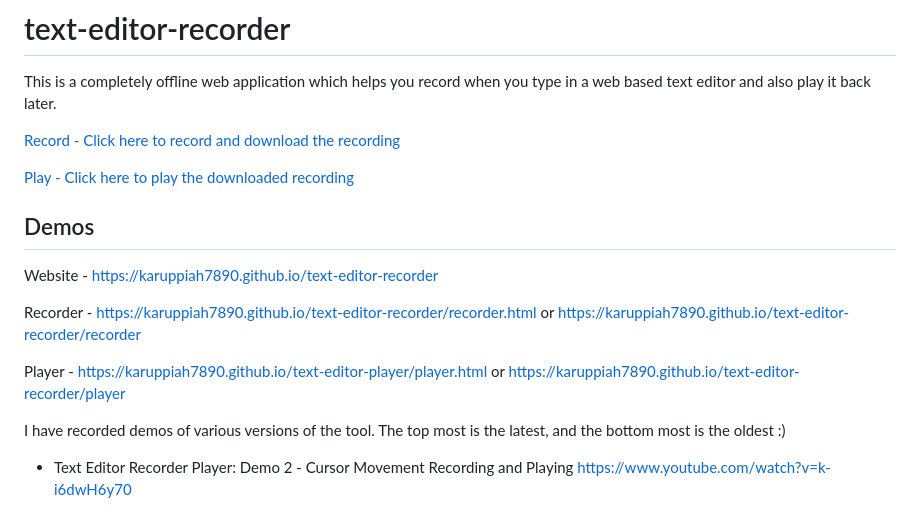
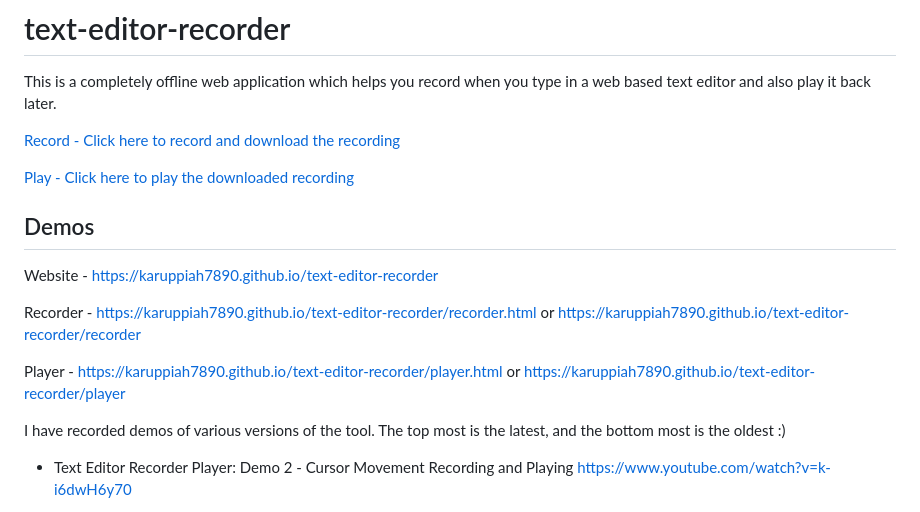
Before and after one commit to karuppiah7890/text-editor-recorder, a Markdown page: README.md, the part around one of its changes. Rendered like a GitHub page.

Commit message:
Update README.md
Fix links and also fix display of links on website

```diff
--- a/README.md
+++ b/README.md
@@ -11,9 +11,9 @@ type in a web based text editor and also play it back later.
 
 Website - https://karuppiah7890.github.io/text-editor-recorder
 
-Recorder - https://karuppiah7890.github.io/text-editor-recorder/recorder.html or https://karuppiah7890.github.io/text-editor-recorder/recorder
+Recorder - [https://karuppiah7890.github.io/text-editor-recorder/recorder.html](https://karuppiah7890.github.io/text-editor-recorder/recorder.html) or [https://karuppiah7890.github.io/text-editor-recorder/recorder](https://karuppiah7890.github.io/text-editor-recorder/recorder)
 
-Player - https://karuppiah7890.github.io/text-editor-player/player.html or https://karuppiah7890.github.io/text-editor-recorder/player
+Player - [https://karuppiah7890.github.io/text-editor-recorder/player.html](https://karuppiah7890.github.io/text-editor-recorder/player.html) or [https://karuppiah7890.github.io/text-editor-recorder/player](https://karuppiah7890.github.io/text-editor-recorder/player)
 
 I have recorded demos of various versions of the tool. The top most is the
 latest, and the bottom most is the oldest :)
```
Also changed, not shown: other parts of README.md (+1 -1 lines).
